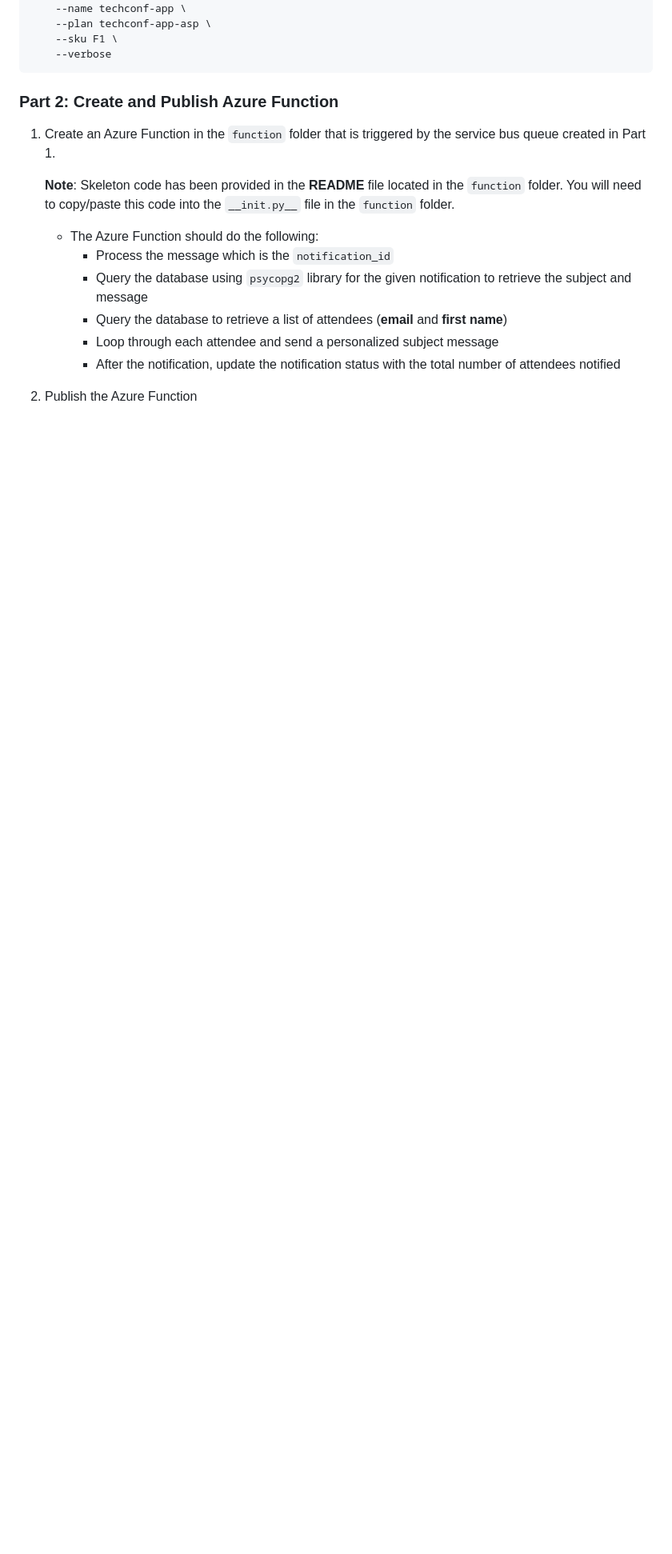
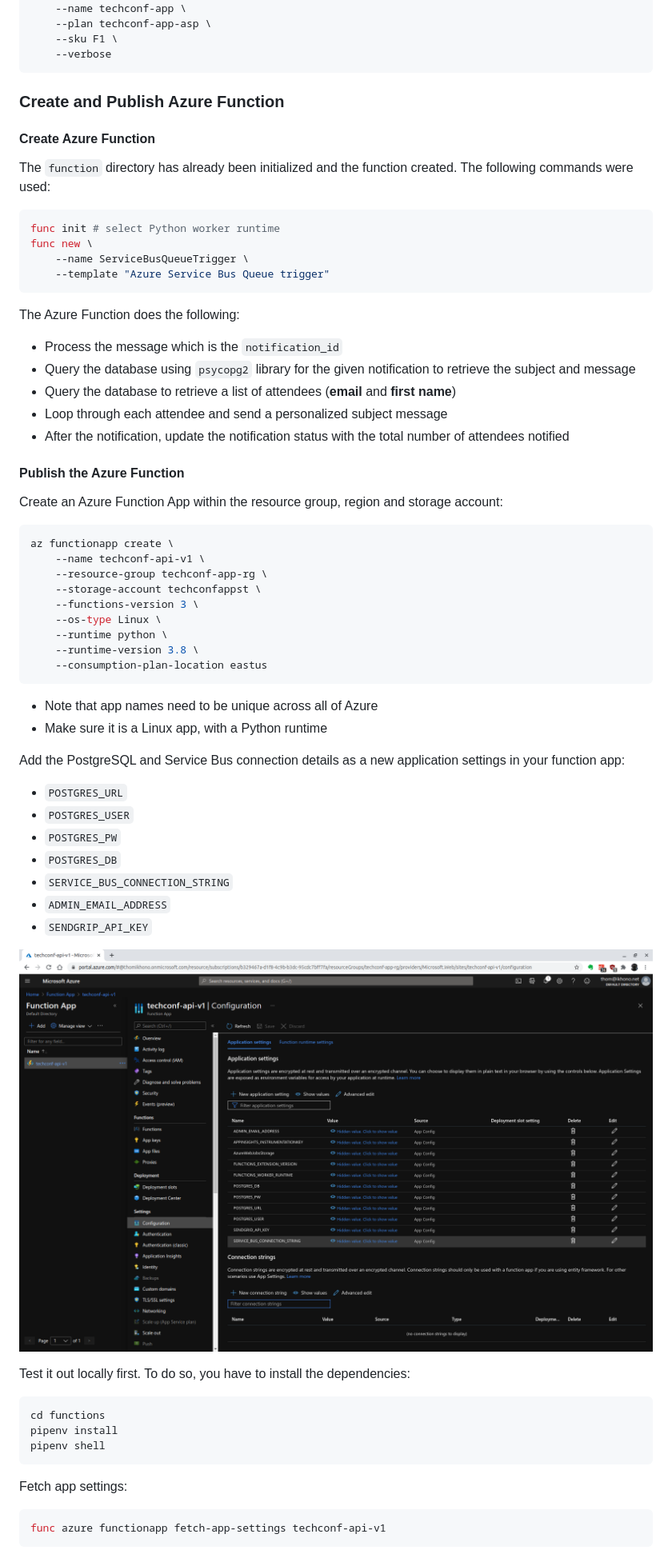
Before and after one commit to thom/azure-app-migration, a Markdown page: README.md, the part around the change printed below. Shown: that part at 80% size. Rendered like a GitHub page; pictures changed too: screenshots/application-settings.png (added); blank space fills up the shorter version.

Commit message:
Update README
Publish the Azure Function

````diff
--- a/README.md
+++ b/README.md
@@ -204,17 +210,69 @@ az webapp up \
     --verbose
 ```
 
-### Part 2: Create and Publish Azure Function
+### Create and Publish Azure Function
 
-1. Create an Azure Function in the `function` folder that is triggered by the service bus queue created in Part 1.
+#### Create Azure Function
 
-   **Note**: Skeleton code has been provided in the **README** file located in the `function` folder. You will need to copy/paste this code into the `__init.py__` file in the `function` folder.
+The `function` directory has already been initialized and the function created. The following commands were used:
 
-   - The Azure Function should do the following:
-     - Process the message which is the `notification_id`
-     - Query the database using `psycopg2` library for the given notification to retrieve the subject and message
-     - Query the database to retrieve a list of attendees (**email** and **first name**)
-     - Loop through each attendee and send a personalized subject message
-     - After the notification, update the notification status with the total number of attendees notified
+```bash
+func init # select Python worker runtime
+func new \
+    --name ServiceBusQueueTrigger \
+    --template "Azure Service Bus Queue trigger"
+```
 
-2. Publish the Azure Function
+The Azure Function does the following:
+
+- Process the message which is the `notification_id`
+- Query the database using `psycopg2` library for the given notification to retrieve the subject and message
+- Query the database to retrieve a list of attendees (**email** and **first name**)
+- Loop through each attendee and send a personalized subject message
+- After the notification, update the notification status with the total number of attendees notified
+
+#### Publish the Azure Function
+
+Create an Azure Function App within the resource group, region and storage account:
+
+```bash
+az functionapp create \
+    --name techconf-api-v1 \
+    --resource-group techconf-app-rg \
+    --storage-account techconfappst \
+    --functions-version 3 \
+    --os-type Linux \
+    --runtime python \
+    --runtime-version 3.8 \
+    --consumption-plan-location eastus
+```
+
+- Note that app names need to be unique across all of Azure
+- Make sure it is a Linux app, with a Python runtime
+
+Add the PostgreSQL and Service Bus connection details as a new application settings in your function app:
+
+- `POSTGRES_URL`
+- `POSTGRES_USER`
+- `POSTGRES_PW`
+- `POSTGRES_DB`
+- `SERVICE_BUS_CONNECTION_STRING`
+- `ADMIN_EMAIL_ADDRESS`
+- `SENDGRIP_API_KEY`
+
+![Application setting](screenshots/application-settings.png)
+
+Test it out locally first. To do so, you have to install the dependencies:
+
+```bash
+cd functions
+pipenv install
+pipenv shell
+```
+
+Fetch app settings:
+
+```bash
+func azure functionapp fetch-app-settings techconf-api-v1
+```
+
````
Also changed, not shown: other parts of README.md (+63 -4 lines), screenshots/README.md (+16 -11 lines).
